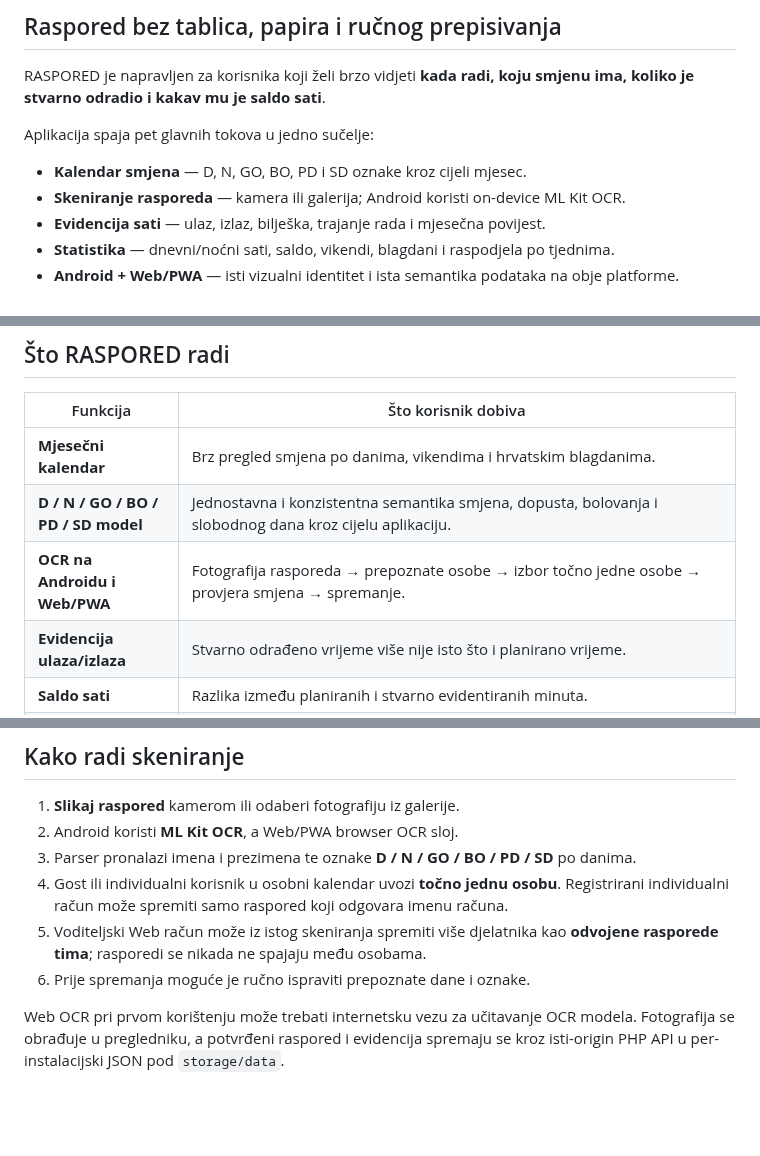
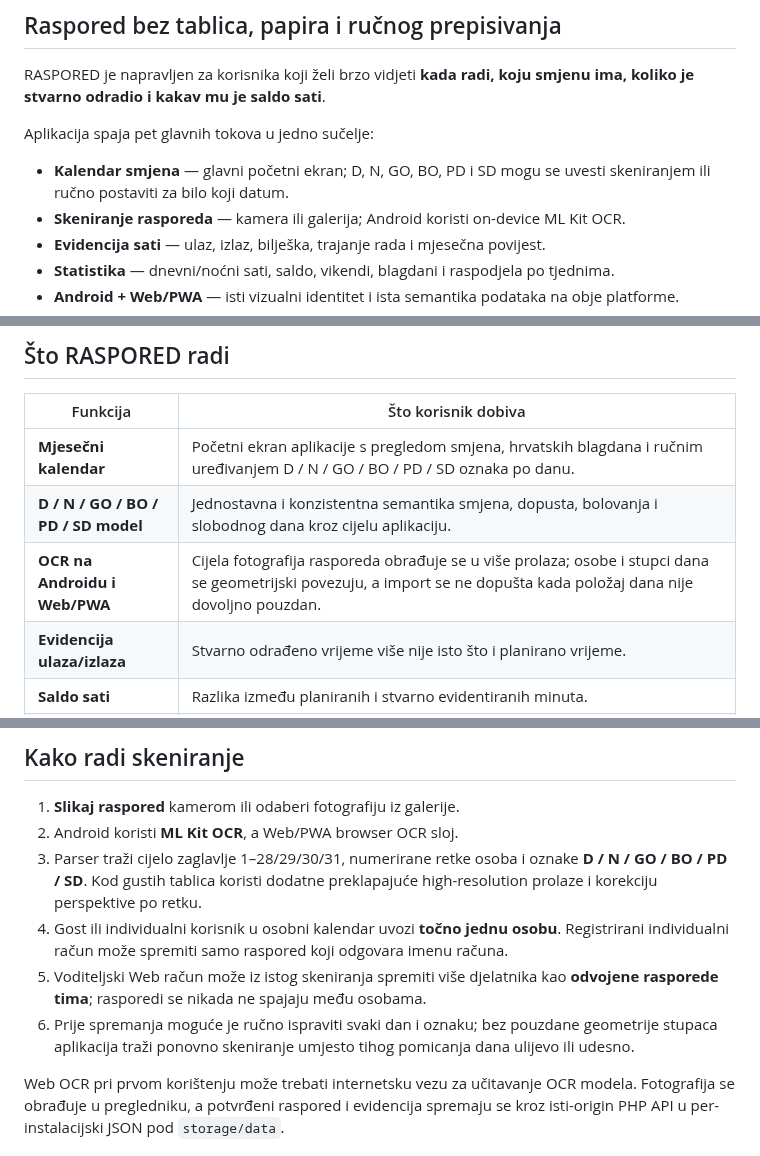
Before and after one commit to bren-wp/RASPORED, a Markdown page: README.md, 3 parts joined by grey strips. GitHub-like rendering; blank space fills up the shorter version.

Commit message:
docs: refresh v1.0.8 calendar-first OCR and product positioning

```diff
--- a/README.md
+++ b/README.md
@@ -32,7 +32,7 @@ RASPORED je napravljen za korisnika koji želi brzo vidjeti **kada radi, koju sm
 
 Aplikacija spaja pet glavnih tokova u jedno sučelje:
 
-- **Kalendar smjena** — D, N, GO, BO, PD i SD oznake kroz cijeli mjesec.
+- **Kalendar smjena** — glavni početni ekran; D, N, GO, BO, PD i SD mogu se uvesti skeniranjem ili ručno postaviti za bilo koji datum.
 - **Skeniranje rasporeda** — kamera ili galerija; Android koristi on-device ML Kit OCR.
 - **Evidencija sati** — ulaz, izlaz, bilješka, trajanje rada i mjesečna povijest.
 - **Statistika** — dnevni/noćni sati, saldo, vikendi, blagdani i raspodjela po tjednima.
@@ -67,9 +67,9 @@ Aplikacija spaja pet glavnih tokova u jedno sučelje:
 
 | Funkcija | Što korisnik dobiva |
 | --- | --- |
-| **Mjesečni kalendar** | Brz pregled smjena po danima, vikendima i hrvatskim blagdanima. |
+| **Mjesečni kalendar** | Početni ekran aplikacije s pregledom smjena, hrvatskih blagdana i ručnim uređivanjem D / N / GO / BO / PD / SD oznaka po danu. |
 | **D / N / GO / BO / PD / SD model** | Jednostavna i konzistentna semantika smjena, dopusta, bolovanja i slobodnog dana kroz cijelu aplikaciju. |
-| **OCR na Androidu i Web/PWA** | Fotografija rasporeda → prepoznate osobe → izbor točno jedne osobe → provjera smjena → spremanje. |
+| **OCR na Androidu i Web/PWA** | Cijela fotografija rasporeda obrađuje se u više prolaza; osobe i stupci dana se geometrijski povezuju, a import se ne dopušta kada položaj dana nije dovoljno pouzdan. |
 | **Evidencija ulaza/izlaza** | Stvarno odrađeno vrijeme više nije isto što i planirano vrijeme. |
 | **Saldo sati** | Razlika između planiranih i stvarno evidentiranih minuta. |
 | **Noćni / vikend / blagdan sati** | Poseban pregled vremena odrađenog u relevantnim kategorijama. |
@@ -85,10 +85,10 @@ Aplikacija spaja pet glavnih tokova u jedno sučelje:
 
 1. **Slikaj raspored** kamerom ili odaberi fotografiju iz galerije.
 2. Android koristi **ML Kit OCR**, a Web/PWA browser OCR sloj.
-3. Parser pronalazi imena i prezimena te oznake **D / N / GO / BO / PD / SD** po danima.
+3. Parser traži cijelo zaglavlje 1–28/29/30/31, numerirane retke osoba i oznake **D / N / GO / BO / PD / SD**. Kod gustih tablica koristi dodatne preklapajuće high-resolution prolaze i korekciju perspektive po retku.
 4. Gost ili individualni korisnik u osobni kalendar uvozi **točno jednu osobu**. Registrirani individualni račun može spremiti samo raspored koji odgovara imenu računa.
 5. Voditeljski Web račun može iz istog skeniranja spremiti više djelatnika kao **odvojene rasporede tima**; rasporedi se nikada ne spajaju među osobama.
-6. Prije spremanja moguće je ručno ispraviti prepoznate dane i oznake.
+6. Prije spremanja moguće je ručno ispraviti svaki dan i oznaku; bez pouzdane geometrije stupaca aplikacija traži ponovno skeniranje umjesto tihog pomicanja dana ulijevo ili udesno.
 
 Web OCR pri prvom korištenju može trebati internetsku vezu za učitavanje OCR modela. Fotografija se obrađuje u pregledniku, a potvrđeni raspored i evidencija spremaju se kroz isti-origin PHP API u per-instalacijski JSON pod `storage/data`.
 
```
Also changed, not shown: other parts of README.md (+2 -2 lines).
